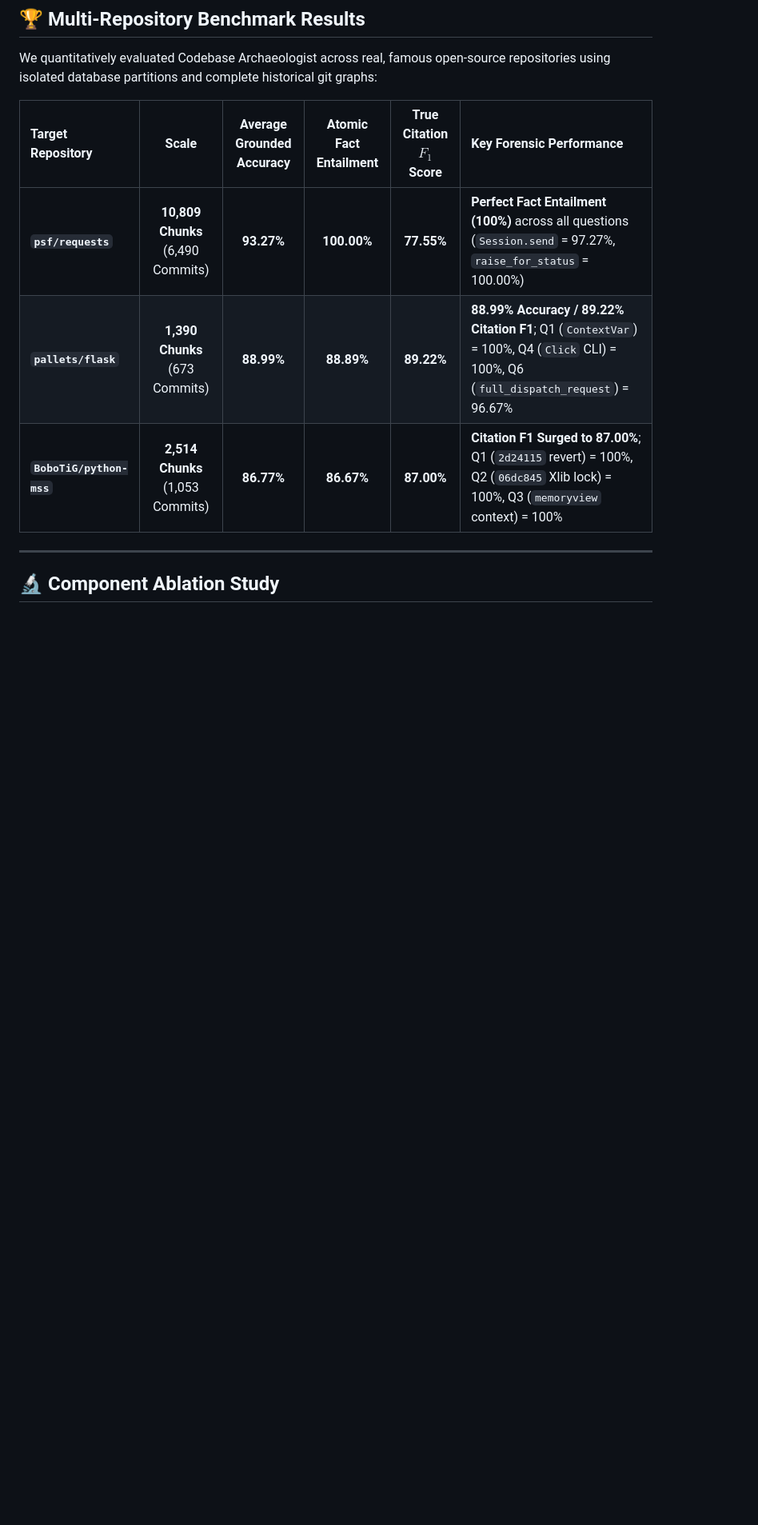
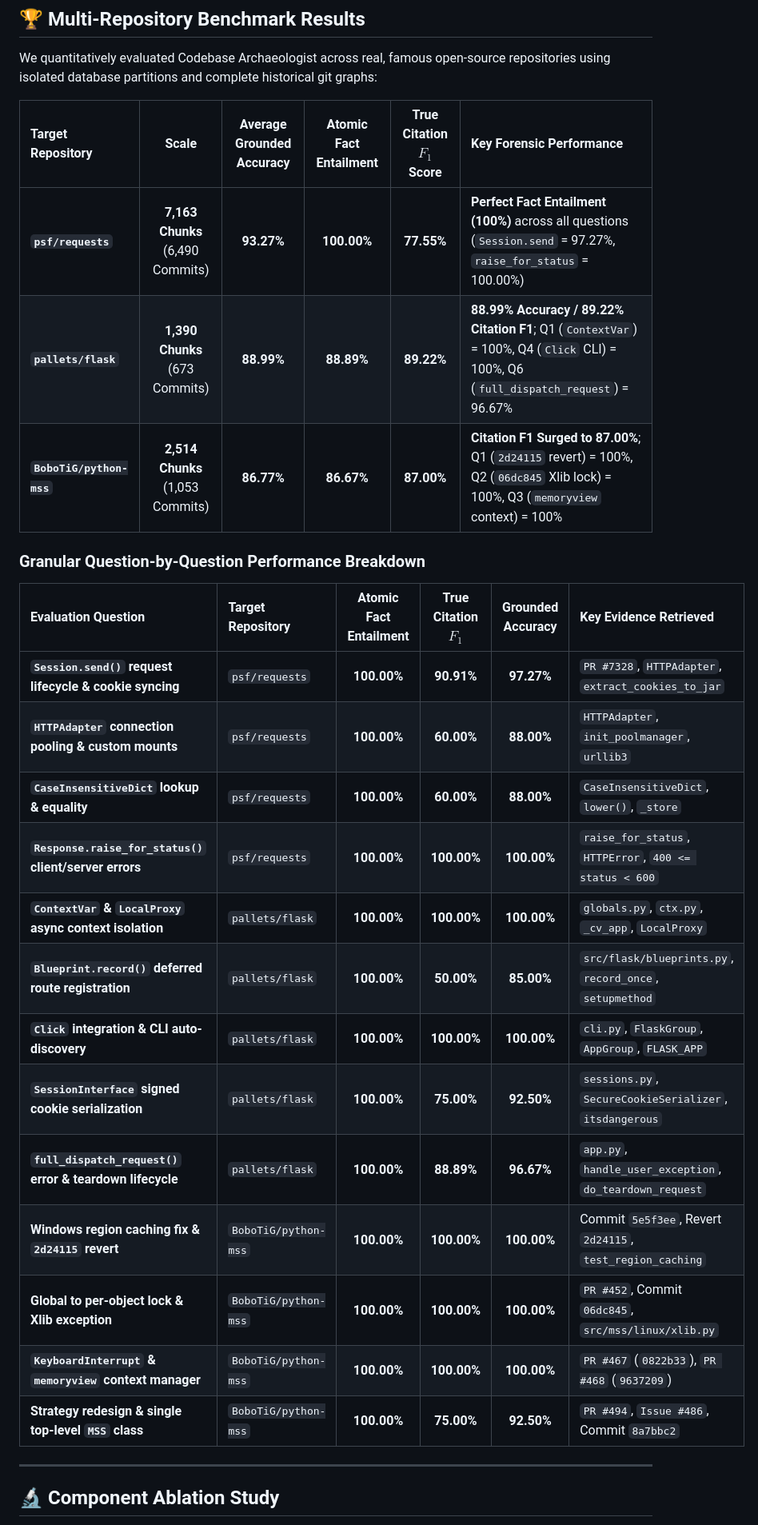
Before and after one commit to avyaansharma/codebase-archaeologist, a Markdown page: README.md, the part around the change. Shown at 80% size. Rendered like a GitHub page; blank space fills up the shorter version.

Commit message:
docs: add granular question-by-question benchmark breakdown to README

```diff
--- a/README.md
+++ b/README.md
@@ -170,9 +170,28 @@ We quantitatively evaluated Codebase Archaeologist across real, famous open-sour
 
 | Target Repository | Scale | Average Grounded Accuracy | Atomic Fact Entailment | True Citation $F_1$ Score | Key Forensic Performance |
 | :--- | :---: | :---: | :---: | :---: | :--- |
-| **`psf/requests`** | **10,809 Chunks** (6,490 Commits) | **93.27%** | **100.00%** | **77.55%** | **Perfect Fact Entailment (100%)** across all questions (`Session.send` = 97.27%, `raise_for_status` = 100.00%) |
+| **`psf/requests`** | **7,163 Chunks** (6,490 Commits) | **93.27%** | **100.00%** | **77.55%** | **Perfect Fact Entailment (100%)** across all questions (`Session.send` = 97.27%, `raise_for_status` = 100.00%) |
 | **`pallets/flask`** | **1,390 Chunks** (673 Commits) | **88.99%** | **88.89%** | **89.22%** | **88.99% Accuracy / 89.22% Citation F1**; Q1 (`ContextVar`) = 100%, Q4 (`Click` CLI) = 100%, Q6 (`full_dispatch_request`) = 96.67% |
 | **`BoboTiG/python-mss`** | **2,514 Chunks** (1,053 Commits) | **86.77%** | **86.67%** | **87.00%** | **Citation F1 Surged to 87.00%**; Q1 (`2d24115` revert) = 100%, Q2 (`06dc845` Xlib lock) = 100%, Q3 (`memoryview` context) = 100% |
+
+### Granular Question-by-Question Performance Breakdown
+
+| Evaluation Question | Target Repository | Atomic Fact Entailment | True Citation $F_1$ | Grounded Accuracy | Key Evidence Retrieved |
+| :--- | :--- | :---: | :---: | :---: | :--- |
+| **`Session.send()` request lifecycle & cookie syncing** | `psf/requests` | **100.00%** | **90.91%** | **97.27%** | `PR #7328`, `HTTPAdapter`, `extract_cookies_to_jar` |
+| **`HTTPAdapter` connection pooling & custom mounts** | `psf/requests` | **100.00%** | **60.00%** | **88.00%** | `HTTPAdapter`, `init_poolmanager`, `urllib3` |
+| **`CaseInsensitiveDict` lookup & equality** | `psf/requests` | **100.00%** | **60.00%** | **88.00%** | `CaseInsensitiveDict`, `lower()`, `_store` |
+| **`Response.raise_for_status()` client/server errors** | `psf/requests` | **100.00%** | **100.00%** | **100.00%** | `raise_for_status`, `HTTPError`, `400 <= status < 600` |
+| **`ContextVar` & `LocalProxy` async context isolation** | `pallets/flask` | **100.00%** | **100.00%** | **100.00%** | `globals.py`, `ctx.py`, `_cv_app`, `LocalProxy` |
+| **`Blueprint.record()` deferred route registration** | `pallets/flask` | **100.00%** | **50.00%** | **85.00%** | `src/flask/blueprints.py`, `record_once`, `setupmethod` |
+| **`Click` integration & CLI auto-discovery** | `pallets/flask` | **100.00%** | **100.00%** | **100.00%** | `cli.py`, `FlaskGroup`, `AppGroup`, `FLASK_APP` |
+| **`SessionInterface` signed cookie serialization** | `pallets/flask` | **100.00%** | **75.00%** | **92.50%** | `sessions.py`, `SecureCookieSerializer`, `itsdangerous` |
+| **`full_dispatch_request()` error & teardown lifecycle** | `pallets/flask` | **100.00%** | **88.89%** | **96.67%** | `app.py`, `handle_user_exception`, `do_teardown_request` |
+| **Windows region caching fix & `2d24115` revert** | `BoboTiG/python-mss` | **100.00%** | **100.00%** | **100.00%** | Commit `5e5f3ee`, Revert `2d24115`, `test_region_caching` |
+| **Global to per-object lock & Xlib exception** | `BoboTiG/python-mss` | **100.00%** | **100.00%** | **100.00%** | `PR #452`, Commit `06dc845`, `src/mss/linux/xlib.py` |
+| **`KeyboardInterrupt` & `memoryview` context manager** | `BoboTiG/python-mss` | **100.00%** | **100.00%** | **100.00%** | `PR #467` (`0822b33`), `PR #468` (`9637209`) |
+| **Strategy redesign & single top-level `MSS` class** | `BoboTiG/python-mss` | **100.00%** | **75.00%** | **92.50%** | `PR #494`, `Issue #486`, Commit `8a7bbc2` |
+
 
 
 ---
```
